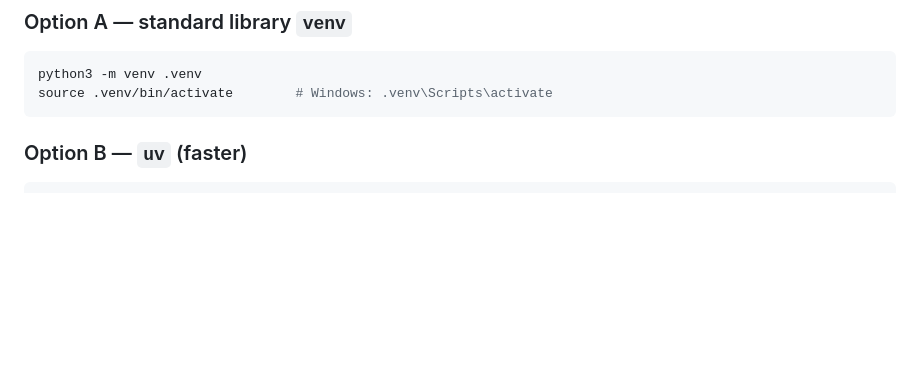
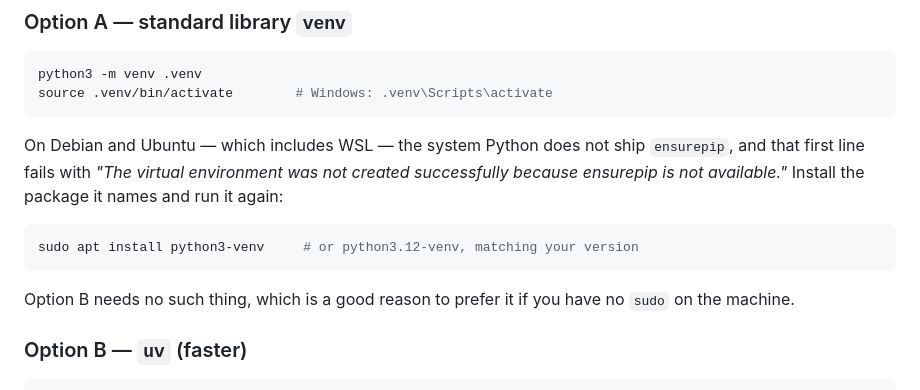
Before and after one commit to yizhao95/prov_ledger, a Markdown page: INSTALL.md, the part around the change. GitHub-like rendering; blank space fills up the shorter version.

Commit message:
INSTALL: the first venv line fails on Debian and Ubuntu, and we never said so
Found by doing what a stranger would do: clone the repository into an empty
directory and follow INSTALL.md line by line. The very first command of Option A
fails there —

  The virtual environment was not created successfully because ensurepip is
  not available.

— because the system Python on Debian, Ubuntu and therefore WSL does not ship
python3-venv. The error names the package to install, but a reader who gets an
error on step one has already been told this project does not work.

No amount of checking on a development machine could have found it: the venv
is already built there, so that line never runs.

Co-Authored-By: Claude Opus 5 <noreply@anthropic.com>

````diff
--- a/INSTALL.md
+++ b/INSTALL.md
@@ -82,6 +82,18 @@ cd prov_ledger
 python3 -m venv .venv
 source .venv/bin/activate        # Windows: .venv\Scripts\activate
 ```
+
+On Debian and Ubuntu — which includes WSL — the system Python does not ship
+`ensurepip`, and that first line fails with *"The virtual environment was not
+created successfully because ensurepip is not available."* Install the package
+it names and run it again:
+
+```bash
+sudo apt install python3-venv     # or python3.12-venv, matching your version
+```
+
+Option B needs no such thing, which is a good reason to prefer it if you have
+no `sudo` on the machine.
 
 ### Option B — `uv` (faster)
 
````
